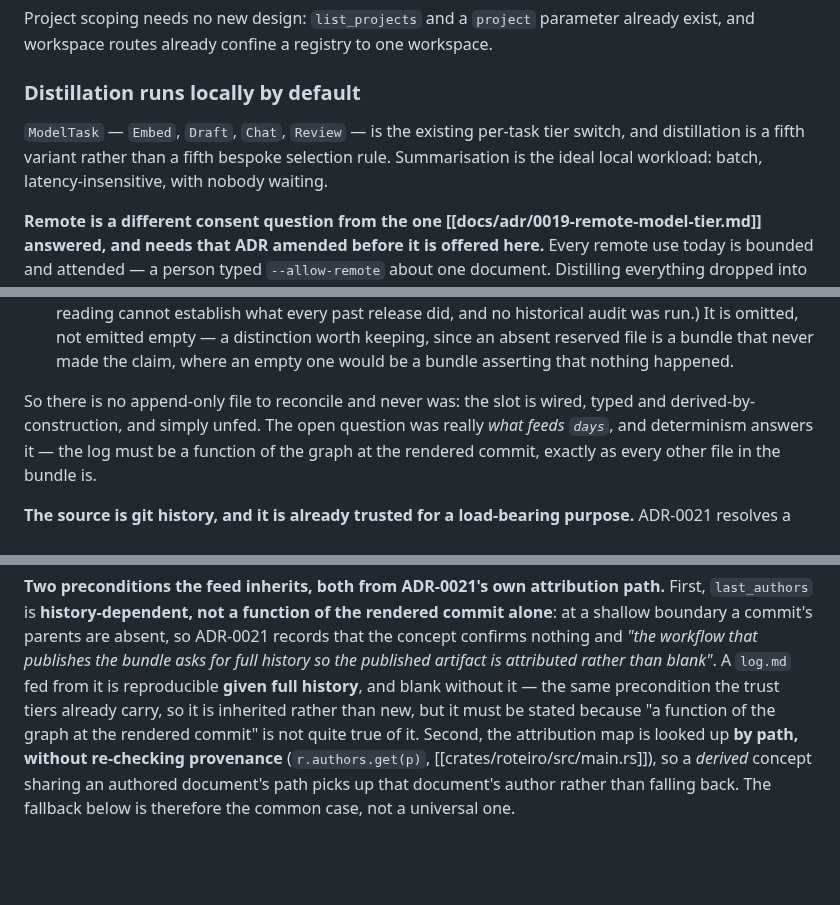
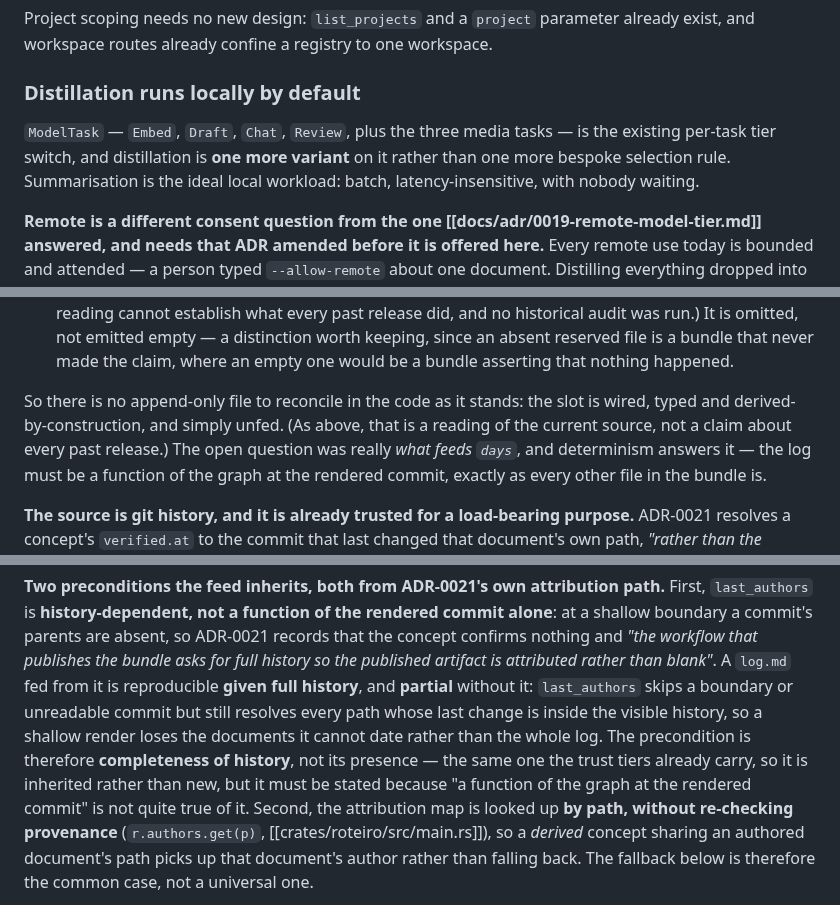
Before and after one commit to OffeneDatenmodellierung/Roteiro, a Markdown page: docs/adr/0026-research-knowledge-layer.md, 3 parts joined by grey strips. Rendered like a GitHub page; blank space fills up the shorter version.

Commit message:
docs(adr): three statements the document itself contradicts
No version bump, per the consolidated precedent. Final commit.

Fixed only what is FALSE, not what is merely loose:

- A shallow render is PARTIAL, not blank. `last_authors` skips a boundary
  or unreadable commit but still resolves every path whose last change is
  inside the visible history, so a shallow render loses the documents it
  cannot date rather than the whole log. The precondition is completeness
  of history, not its presence.

- "And never was" outran the disclaimer added two commits earlier saying
  no historical audit was run. Scoped to the code as it stands.

- "A fifth variant" is wrong against an enum with seven variants, a count
  this ADR quotes correctly elsewhere. Now "one more variant".

Left alone deliberately, as imprecise rather than false: "git's own
enumeration of one tree" (the next sentence already concedes it), the
Summary's current-behaviour lines, and the four-sites/five-rows count.
A false statement is a defect; an imprecise one is a refinement, and
there is no version of those three that a further round would not make
looser-but-still-not-wrong again.

Docs only. `roteiro check`: 0 violations, 385 links ok.

Co-authored-by: omnigent <noreply@omnigent.ai>

```diff
--- a/docs/adr/0026-research-knowledge-layer.md
+++ b/docs/adr/0026-research-knowledge-layer.md
@@ -233,9 +233,9 @@ already exist, and workspace routes already confine a registry to one workspace.
 
 ### Distillation runs locally by default
 
-`ModelTask` — `Embed`, `Draft`, `Chat`, `Review` — is the existing per-task tier
-switch, and distillation is a fifth variant rather than a fifth bespoke selection
-rule. Summarisation is the ideal local workload: batch, latency-insensitive, with
+`ModelTask` — `Embed`, `Draft`, `Chat`, `Review`, plus the three media tasks — is
+the existing per-task tier switch, and distillation is **one more variant** on it
+rather than one more bespoke selection rule. Summarisation is the ideal local workload: batch, latency-insensitive, with
 nobody waiting.
 
 **Remote is a different consent question from the one
@@ -949,8 +949,9 @@ in the direction v0.1 named as the acceptable one:
   keeping, since an absent reserved file is a bundle that never made the claim,
   where an empty one would be a bundle asserting that nothing happened.
 
-So there is no append-only file to reconcile and never was: the slot is wired,
-typed and derived-by-construction, and simply unfed. The open question was
+So there is no append-only file to reconcile in the code as it stands: the slot
+is wired, typed and derived-by-construction, and simply unfed. (As above, that is
+a reading of the current source, not a claim about every past release.) The open question was
 really *what feeds `days`*, and determinism answers it — the log must be a
 function of the graph at the rendered commit, exactly as every other file in the
 bundle is.
@@ -1000,8 +1001,11 @@ rendered commit alone**: at a shallow boundary a commit's parents are absent, so
 ADR-0021 records that the concept confirms nothing and *"the workflow that
 publishes the bundle asks for full history so the published artifact is
 attributed rather than blank"*. A `log.md` fed from it is reproducible **given
-full history**, and blank without it — the same precondition the trust tiers
-already carry, so it is inherited rather than new, but it must be stated because
+full history**, and **partial** without it: `last_authors` skips a boundary or
+unreadable commit but still resolves every path whose last change is inside the
+visible history, so a shallow render loses the documents it cannot date rather
+than the whole log. The precondition is therefore **completeness of history**,
+not its presence — the same one the trust tiers already carry, so it is inherited rather than new, but it must be stated because
 "a function of the graph at the rendered commit" is not quite true of it. Second,
 the attribution map is looked up **by path, without re-checking provenance**
 (`r.authors.get(p)`, [[crates/roteiro/src/main.rs]]), so a *derived* concept
```
